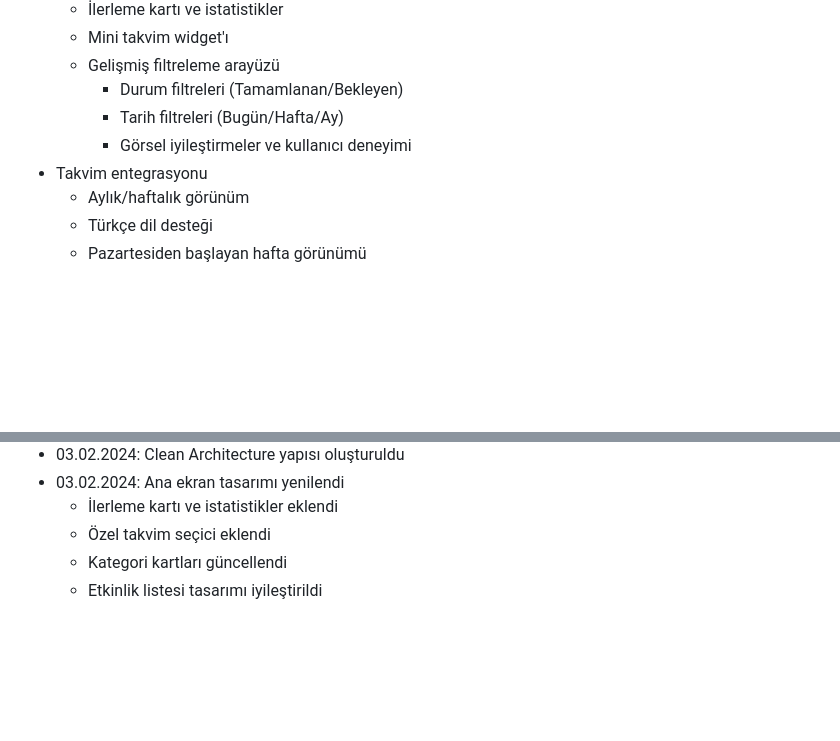
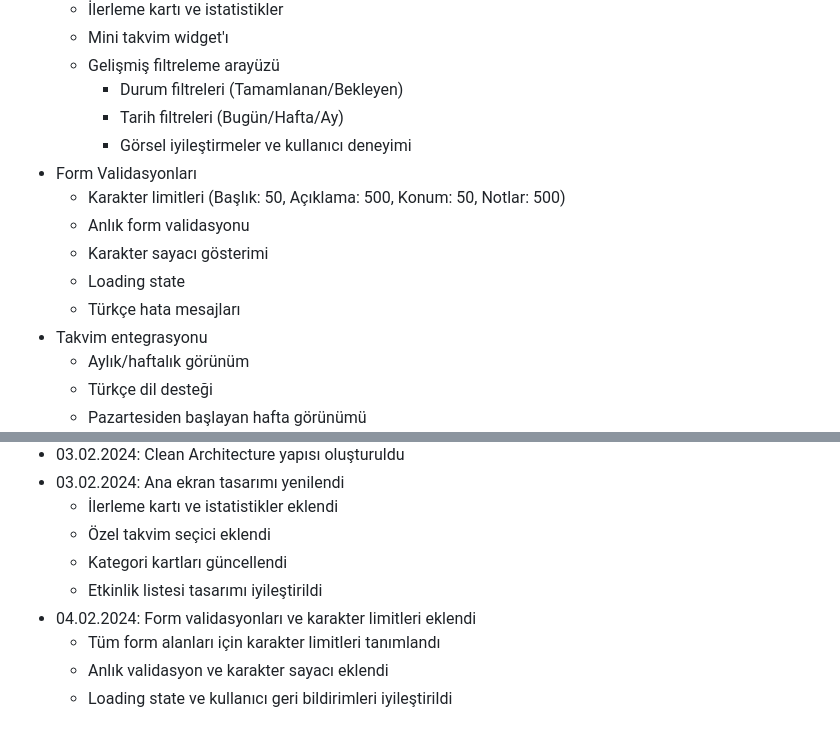
Before and after one commit to eyupece/event-track, a Markdown page: MVP.md, 2 parts joined by grey strips. GitHub-like rendering; blank space fills up the shorter version.

Commit message:
docs: update MVP document with form validation features

```diff
--- a/MVP.md
+++ b/MVP.md
@@ -20,6 +20,12 @@ Kullanıcıların etkinliklerini kategorize edip takip edebileceği, takvim üze
     - Durum filtreleri (Tamamlanan/Bekleyen)
     - Tarih filtreleri (Bugün/Hafta/Ay)
     - Görsel iyileştirmeler ve kullanıcı deneyimi
+- Form Validasyonları
+  - Karakter limitleri (Başlık: 50, Açıklama: 500, Konum: 50, Notlar: 500)
+  - Anlık form validasyonu
+  - Karakter sayacı gösterimi
+  - Loading state
+  - Türkçe hata mesajları
 - Takvim entegrasyonu
   - Aylık/haftalık görünüm
   - Türkçe dil desteği
@@ -139,3 +145,7 @@ Kullanıcıların etkinliklerini kategorize edip takip edebileceği, takvim üze
   - Özel takvim seçici eklendi
   - Kategori kartları güncellendi
   - Etkinlik listesi tasarımı iyileştirildi
+- 04.02.2024: Form validasyonları ve karakter limitleri eklendi
+  - Tüm form alanları için karakter limitleri tanımlandı
+  - Anlık validasyon ve karakter sayacı eklendi
+  - Loading state ve kullanıcı geri bildirimleri iyileştirildi
```
